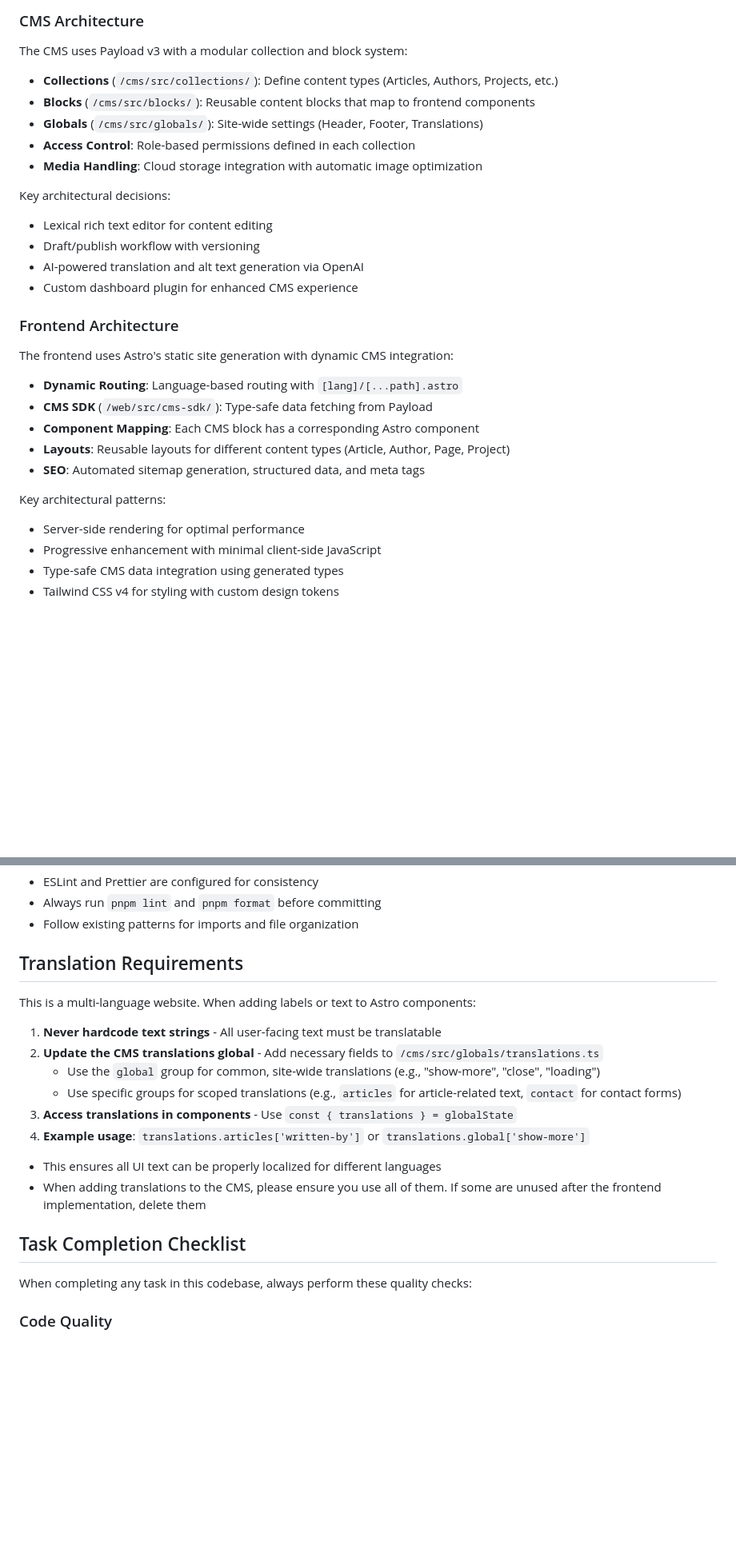
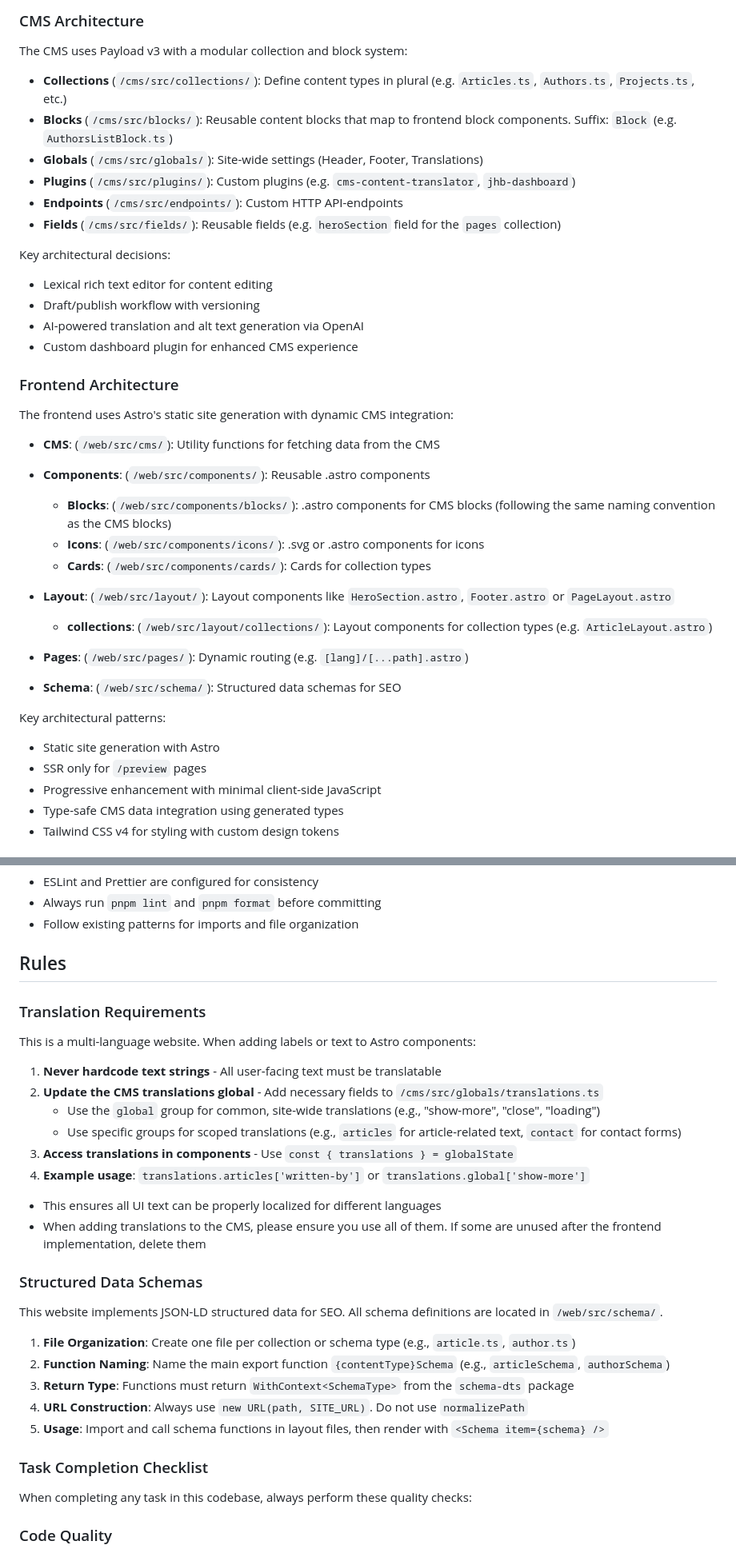
Before and after one commit to jhb-software/website, a Markdown page: CLAUDE.md, 2 parts joined by grey strips. Shown at 80% size. GitHub-like rendering; blank space fills up the shorter version.

Commit message:
refactor(docs): update CLAUDE.md for improved clarity and organization of repository structure

```diff
--- a/CLAUDE.md
+++ b/CLAUDE.md
@@ -47,11 +41,12 @@ pnpm install          # Install all dependencies (run from root)
 
 The CMS uses Payload v3 with a modular collection and block system:
 
-- **Collections** (`/cms/src/collections/`): Define content types (Articles, Authors, Projects, etc.)
-- **Blocks** (`/cms/src/blocks/`): Reusable content blocks that map to frontend components
+- **Collections** (`/cms/src/collections/`): Define content types in plural (e.g. `Articles.ts`, `Authors.ts`, `Projects.ts`, etc.)
+- **Blocks** (`/cms/src/blocks/`): Reusable content blocks that map to frontend block components. Suffix: `Block` (e.g. `AuthorsListBlock.ts`)
 - **Globals** (`/cms/src/globals/`): Site-wide settings (Header, Footer, Translations)
-- **Access Control**: Role-based permissions defined in each collection
-- **Media Handling**: Cloud storage integration with automatic image optimization
+- **Plugins** (`/cms/src/plugins/`): Custom plugins (e.g. `cms-content-translator`, `jhb-dashboard`)
+- **Endpoints** (`/cms/src/endpoints/`): Custom HTTP API-endpoints
+- **Fields** (`/cms/src/fields/`): Reusable fields (e.g. `heroSection` field for the `pages` collection)
 
 Key architectural decisions:
 
@@ -64,15 +59,22 @@ Key architectural decisions:
 
 The frontend uses Astro's static site generation with dynamic CMS integration:
 
-- **Dynamic Routing**: Language-based routing with `[lang]/[...path].astro`
-- **CMS SDK** (`/web/src/cms-sdk/`): Type-safe data fetching from Payload
-- **Component Mapping**: Each CMS block has a corresponding Astro component
-- **Layouts**: Reusable layouts for different content types (Article, Author, Page, Project)
-- **SEO**: Automated sitemap generation, structured data, and meta tags
+- **CMS**: (`/web/src/cms/`): Utility functions for fetching data from the CMS
+- **Components**: (`/web/src/components/`): Reusable .astro components
+  - **Blocks**: (`/web/src/components/blocks/`): .astro components for CMS blocks (following the same naming convention as the CMS blocks)
+  - **Icons**: (`/web/src/components/icons/`): .svg or .astro components for icons
+  - **Cards**: (`/web/src/components/cards/`): Cards for collection types
+- **Layout**: (`/web/src/layout/`): Layout components like `HeroSection.astro`, `Footer.astro` or `PageLayout.astro`
+
+  - **collections**: (`/web/src/layout/collections/`): Layout components for collection types (e.g. `ArticleLayout.astro`)
+
+- **Pages**: (`/web/src/pages/`): Dynamic routing (e.g. `[lang]/[...path].astro`)
+- **Schema**: (`/web/src/schema/`): Structured data schemas for SEO
 
 Key architectural patterns:
 
-- Server-side rendering for optimal performance
+- Static site generation with Astro
+- SSR only for `/preview` pages
 - Progressive enhancement with minimal client-side JavaScript
 - Type-safe CMS data integration using generated types
 - Tailwind CSS v4 for styling with custom design tokens
@@ -115,7 +117,9 @@ Strict mode is enabled across the monorepo. Always ensure type safety when:
 - Always run `pnpm lint` and `pnpm format` before committing
 - Follow existing patterns for imports and file organization
 
-## Translation Requirements
+## Rules
+
+### Translation Requirements
 
 This is a multi-language website. When adding labels or text to Astro components:
 
@@ -129,7 +133,17 @@ This is a multi-language website. When adding labels or text to Astro components
 - This ensures all UI text can be properly localized for different languages
 - When adding translations to the CMS, please ensure you use all of them. If some are unused after the frontend implementation, delete them
 
-## Task Completion Checklist
+### Structured Data Schemas
+
+This website implements JSON-LD structured data for SEO. All schema definitions are located in `/web/src/schema/`.
+
+1. **File Organization**: Create one file per collection or schema type (e.g., `article.ts`, `author.ts`)
+2. **Function Naming**: Name the main export function `{contentType}Schema` (e.g., `articleSchema`, `authorSchema`)
+3. **Return Type**: Functions must return `WithContext<SchemaType>` from the `schema-dts` package
+4. **URL Construction**: Always use `new URL(path, SITE_URL)`. Do not use `normalizePath`
+5. **Usage**: Import and call schema functions in layout files, then render with `<Schema item={schema} />`
+
+### Task Completion Checklist
 
 When completing any task in this codebase, always perform these quality checks:
 
```
Also changed, not shown: other parts of CLAUDE.md (+3 -9 lines).
